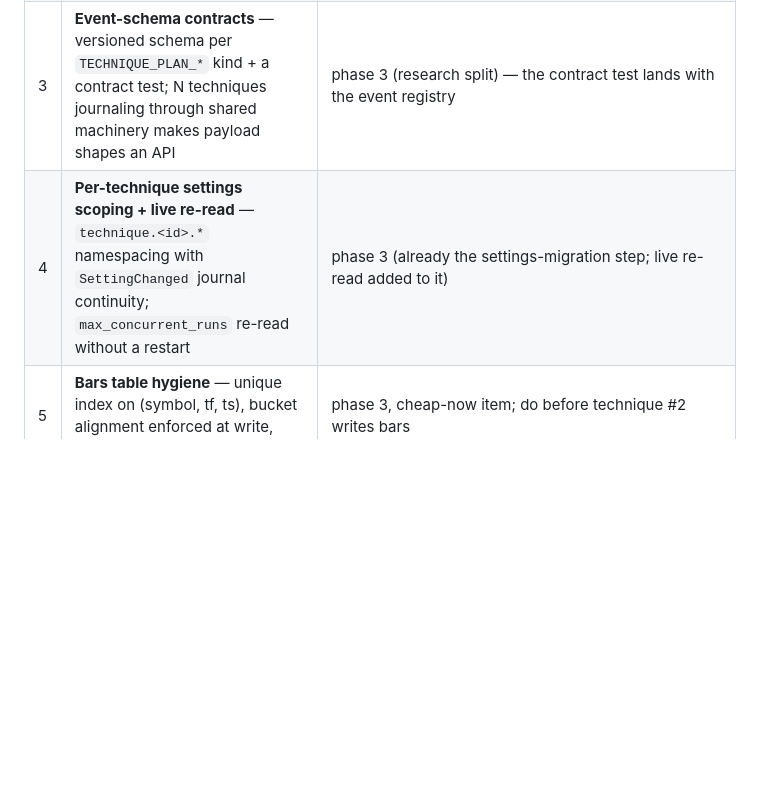
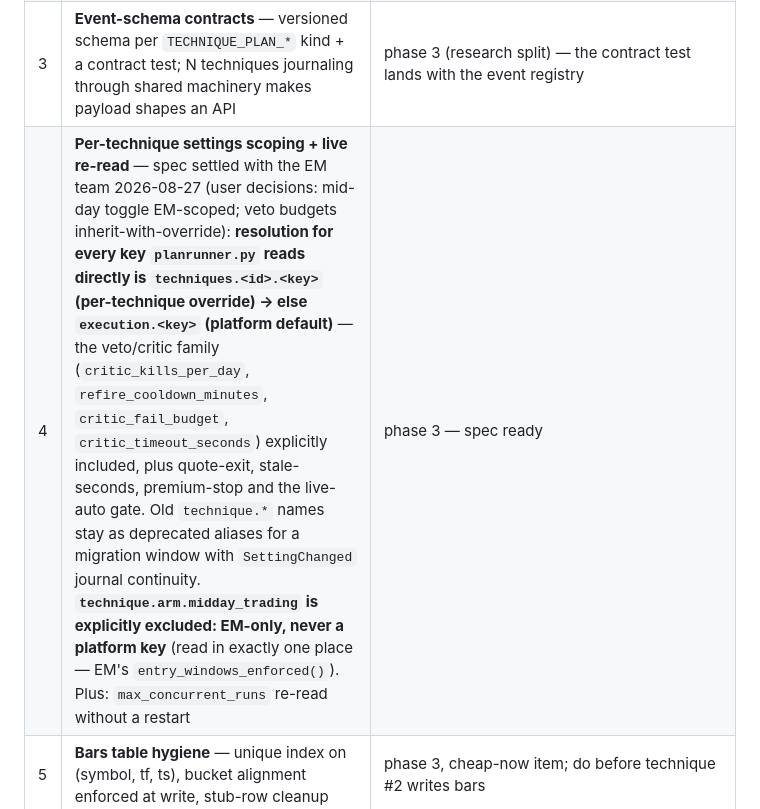
Before and after one commit to ca-vahid/zargar, a Markdown page: docs/TECHNIQUE-PLATFORM-PLAN.md, the part around the change. Drawn GitHub-style; blank space fills up the shorter version.

```diff
--- a/docs/TECHNIQUE-PLATFORM-PLAN.md
+++ b/docs/TECHNIQUE-PLATFORM-PLAN.md
@@ -276,7 +276,7 @@ Ranked; ✅ = built the same day, the rest are scheduled into the phases.
 | 1 | **Clock-driven session close** — expiry + scorecard fire at 16:05 ET by the clock, not on the 15:59 bar (08-26: the bar never came, nothing scored) | ✅ `PlanRunner._end_session` shared by the bar path and a heartbeat clock check |
 | 2 | **Daily pre-open feed self-test** — 09:00 ET REST bar fetch + WS auth handshake, loud alert on failure (the 08-26 subscription lapse degraded silently) | ✅ `engine._feed_monitor`: `FeedSelfTestPassed/Failed` journal + critical toast + Telegram |
 | 3 | **Event-schema contracts** — versioned schema per `TECHNIQUE_PLAN_*` kind + a contract test; N techniques journaling through shared machinery makes payload shapes an API | phase 3 (research split) — the contract test lands with the event registry |
-| 4 | **Per-technique settings scoping + live re-read** — `technique.<id>.*` namespacing with `SettingChanged` journal continuity; `max_concurrent_runs` re-read without a restart | phase 3 (already the settings-migration step; live re-read added to it) |
+| 4 | **Per-technique settings scoping + live re-read** — spec settled with the EM team 2026-08-27 (user decisions: mid-day toggle EM-scoped; veto budgets inherit-with-override): **resolution for every key `planrunner.py` reads directly is `techniques.<id>.<key>` (per-technique override) → else `execution.<key>` (platform default)** — the veto/critic family (`critic_kills_per_day`, `refire_cooldown_minutes`, `critic_fail_budget`, `critic_timeout_seconds`) explicitly included, plus quote-exit, stale-seconds, premium-stop and the live-auto gate. Old `technique.*` names stay as deprecated aliases for a migration window with `SettingChanged` journal continuity. **`technique.arm.midday_trading` is explicitly excluded: EM-only, never a platform key** (read in exactly one place — EM's `entry_windows_enforced()`). Plus: `max_concurrent_runs` re-read without a restart | phase 3 — spec ready |
 | 5 | **Bars table hygiene** — unique index on (symbol, tf, ts), bucket alignment enforced at write, stub-row cleanup | phase 3, cheap-now item; do before technique #2 writes bars |
 | 6 | **Hook observability** — per-hook latency / exception / veto-rate ("which hook, how often, how slow" = a query) | ✅ counters: `PlanRunner._hook()` wraps analyze/review/pick/record/proposal/preopen; `hookStats` on the armed summary. Journal roll-up still open (with #3's event registry) |
 | 7 | **Per-technique pause** — HALT stays global; "stop EM, keep X" is a first-class control whose exits stay reduce-only-exempt like the kill switch | phase 4/5 (needs a second technique to mean anything; API shape reserved: `POST /api/techniques/{id}/pause`) |
```
Also changed, not shown: docs/PLATFORM-RULES.md (+7 -0 lines).
